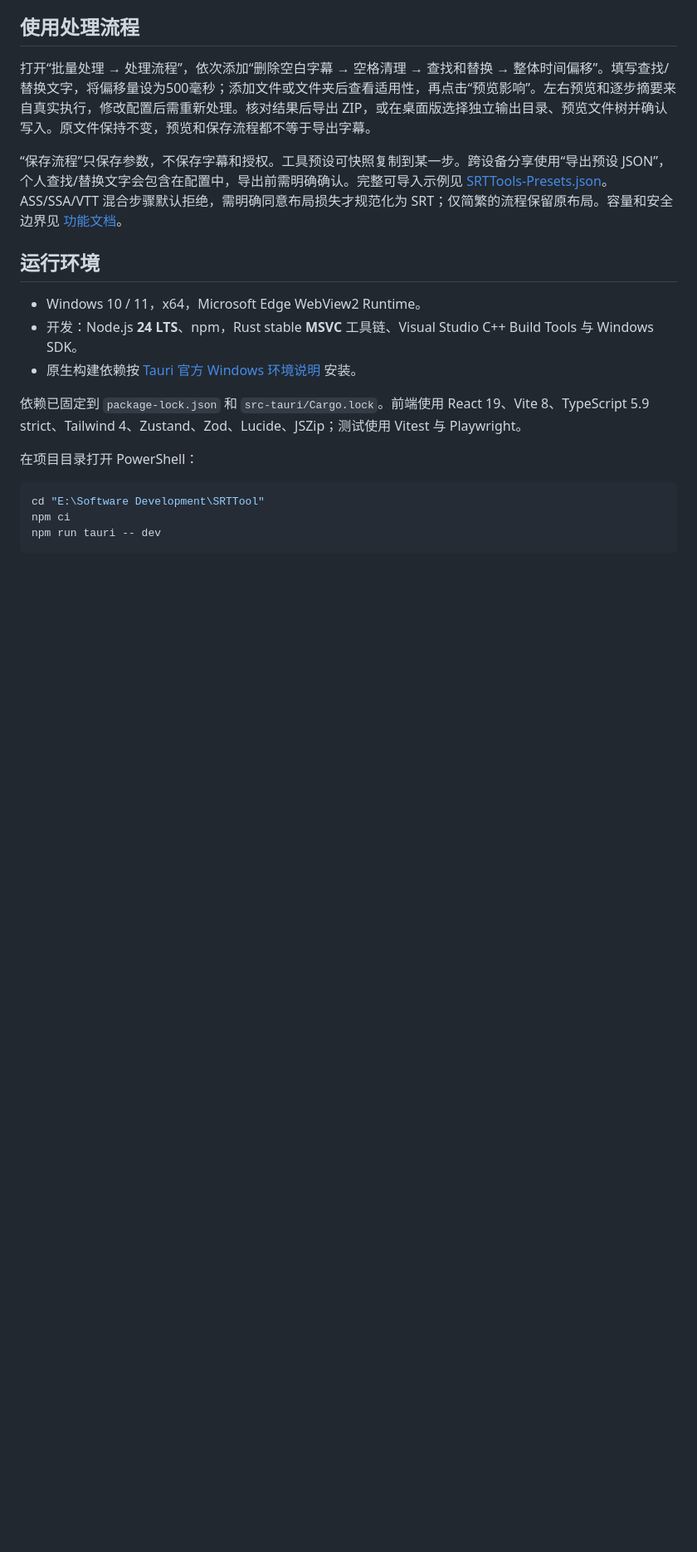
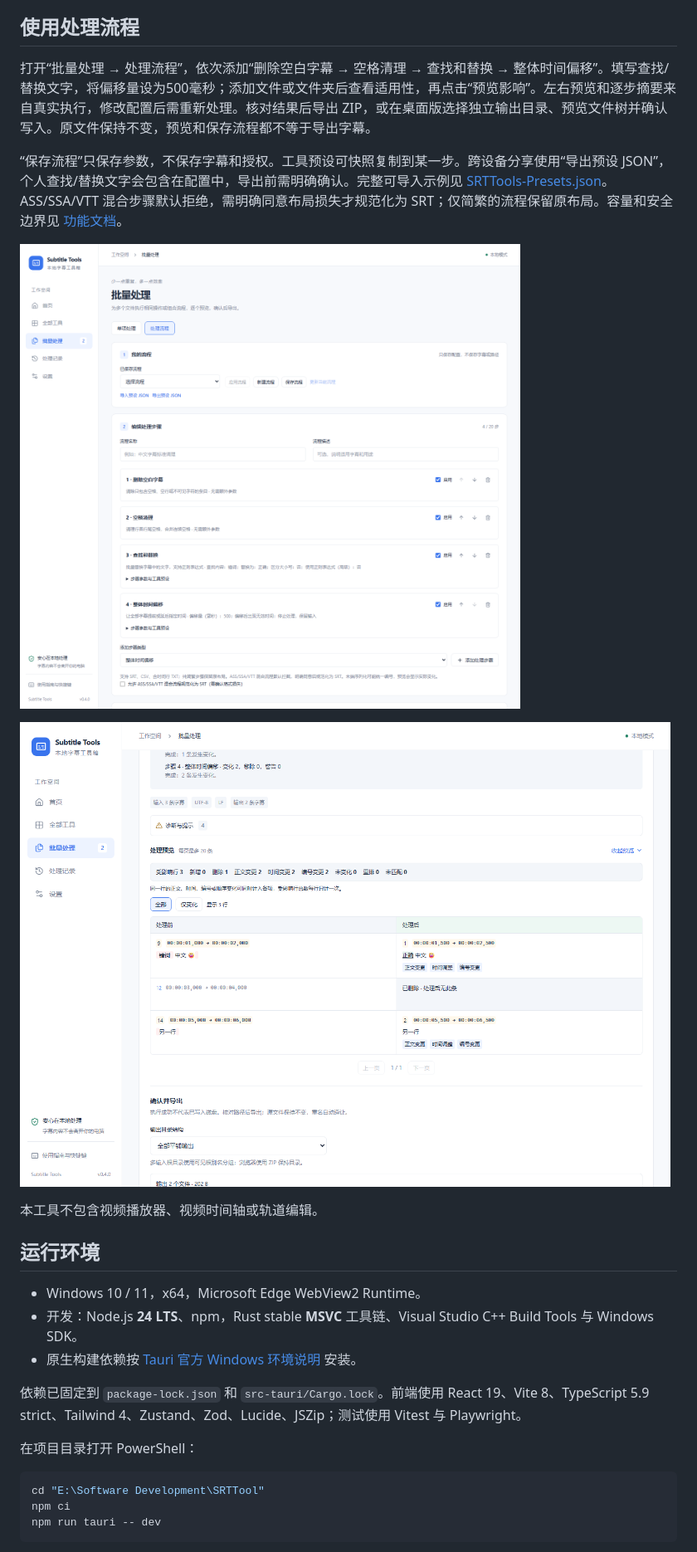
Before and after one commit to DewMysimple/SRTTools, a Markdown page: README.md, the part around one of its changes. Shown at 83% size. Rendered like a GitHub page; pictures changed too: docs/screenshots/workflow-preview-v040.png (added), docs/screenshots/workflow-v040.png (added); blank space fills up the shorter version.

```diff
--- a/README.md
+++ b/README.md
@@ -34,6 +34,12 @@ Subtitle Tools 0.4.0 是极简、轻量的 Windows 本地字幕工具箱。使
 
 “保存流程”只保存参数，不保存字幕和授权。工具预设可快照复制到某一步。跨设备分享使用“导出预设 JSON”，个人查找/替换文字会包含在配置中，导出前需明确确认。完整可导入示例见 [SRTTools-Presets.json](docs/examples/SRTTools-Presets.json)。ASS/SSA/VTT 混合步骤默认拒绝，需明确同意布局损失才规范化为 SRT；仅简繁的流程保留原布局。容量和安全边界见 [功能文档](docs/FEATURES.md)。
 
+![v0.4.0 四步处理流程配置](docs/screenshots/workflow-v040.png)
+
+![v0.4.0 真实处理结果与差异预览](docs/screenshots/workflow-preview-v040.png)
+
+本工具不包含视频播放器、视频时间轴或轨道编辑。
+
 ## 运行环境
 
 - Windows 10 / 11，x64，Microsoft Edge WebView2 Runtime。
```
Also changed, not shown: other parts of README.md (+10 -3 lines), docs/RELEASE_CLOSURE_v0.4.0.md (added, +39 -0 lines), docs/RELEASE_NOTES_v0.4.0.md (added, +25 -0 lines), prompt/05_SRTTools_v0.4.0_项目收尾_Codex执行提示词.md (added, +167 -0 lines), docs/screenshots/home-v040.png (added), 9 other files.
